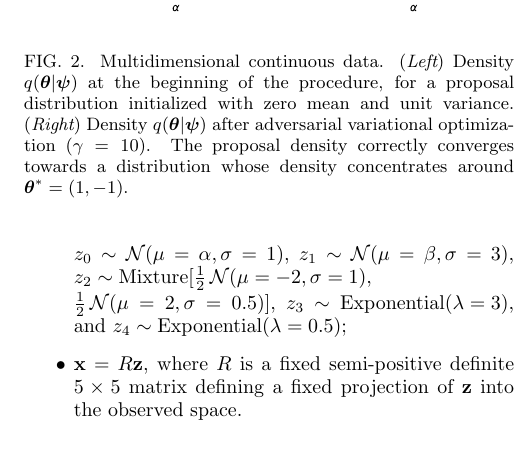
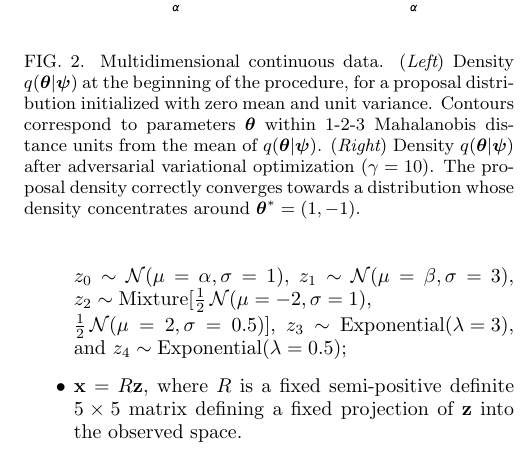
Before and after one commit to glouppe/paper-avo, a LaTeX paper (tex/paper.tex): part of one column of page 5 of 8, cut so that both start at the same text. Compiled offline with pdfLaTeX.

Commit message:
contour levels

```diff
--- a/tex/paper.tex
+++ b/tex/paper.tex
@@ -696,7 +696,9 @@ MLE setting would otherwise be difficult to construct.
     \includegraphics[width=0.48\textwidth]{figures/multi.pdf}
     \caption{Multidimensional continuous data.
              ({\it Left}) Density $q(\bftheta|\bfpsi)$ at the beginning of the procedure, for a proposal distribution initialized with zero mean and unit variance.
-             ({\it Right}) Density $q(\bftheta|\bfpsi)$ after adversarial variational optimization ($\gamma=10$). The proposal density correctly converges towards a distribution whose density concentrates around $\bftheta^* = (1, -1)$.
+                          Contours correspond to parameters $\bftheta$ within $1$-$2$-$3$ Mahalanobis distance units from the mean of $q(\bftheta|\bfpsi)$.
+             ({\it Right}) Density $q(\bftheta|\bfpsi)$ after adversarial variational optimization ($\gamma=10$).
+                           The proposal density correctly converges towards a distribution whose density concentrates around $\bftheta^* = (1, -1)$.
              }\label{fig:multi}
 \end{figure}
 
@@ -707,7 +709,9 @@ MLE setting would otherwise be difficult to construct.
     \centering
     \includegraphics[width=0.48\textwidth]{figures/weinberg.pdf}
     \caption{Electron--positron annihilation.
-    ({\it Top left}) Proposal distributions $q(\bftheta|\bfpsi)$ after adversarial variational optimization. The density of the penalized distribution ($\gamma=5$) is here highly concentrated, resulting in the green mass near $\bftheta^*$.
+    ({\it Top left}) Proposal distributions $q(\bftheta|\bfpsi)$ after adversarial variational optimization.
+                     Contours correspond to parameters $\bftheta$ within $1$-$2$-$3$ Mahalanobis distance units from the mean of $q(\bftheta|\bfpsi)$.
+                     The density of the penalized distribution ($\gamma=5$) is here highly concentrated, resulting in the green mass near $\bftheta^*$.
     ({\it Top right}) Model distributions $\qxpsi$ after training. Despite the differences between their respective proposal distributions, both models closely match the observed data.
     ({\it Bottom}) Empirical estimates of the variational upper bound $U_d$ as optimization progresses.
              }\label{fig:weinberg}
```
Also changed, not shown: tex/figures/multi.pdf, tex/figures/weinberg.pdf, tex/paper.pdf.
